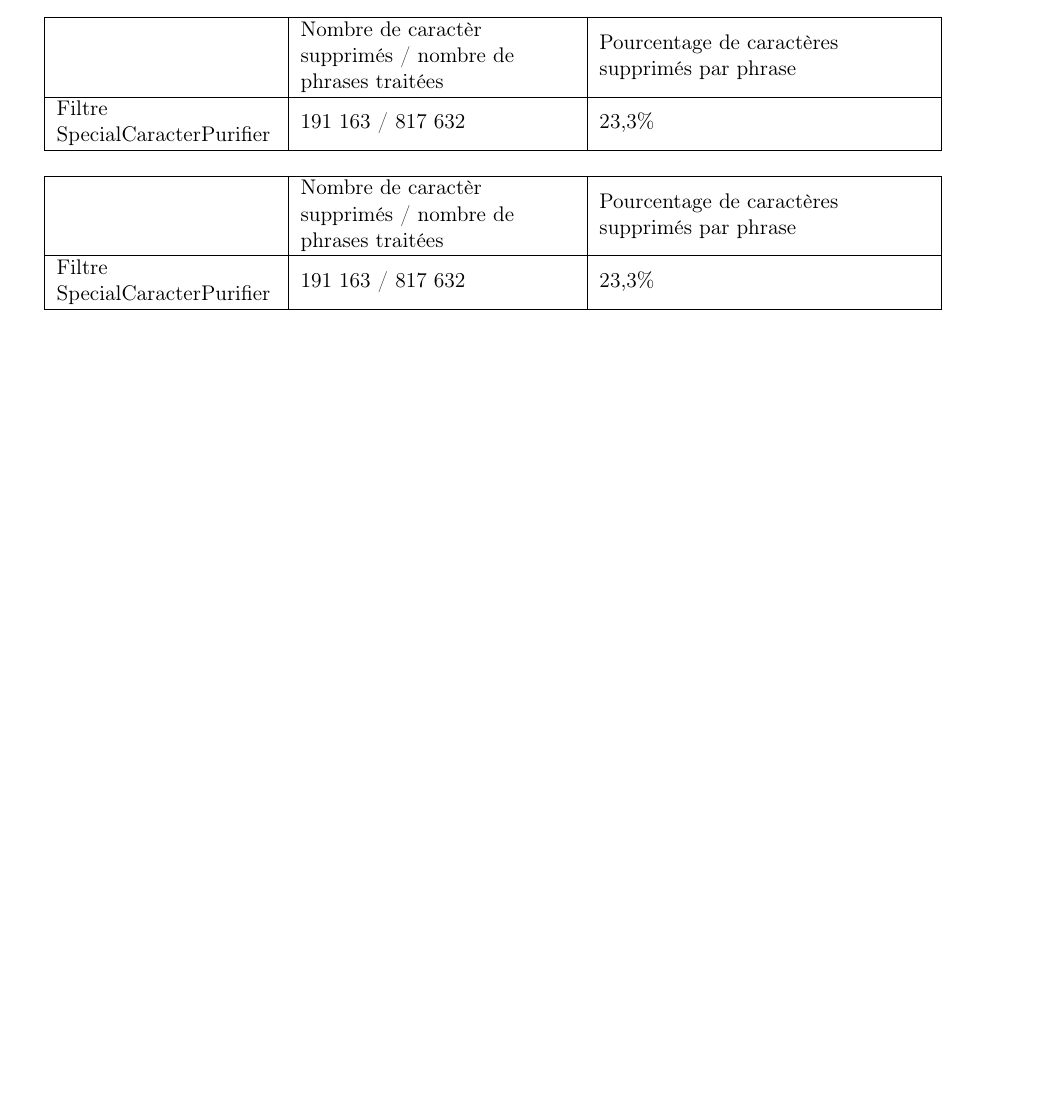
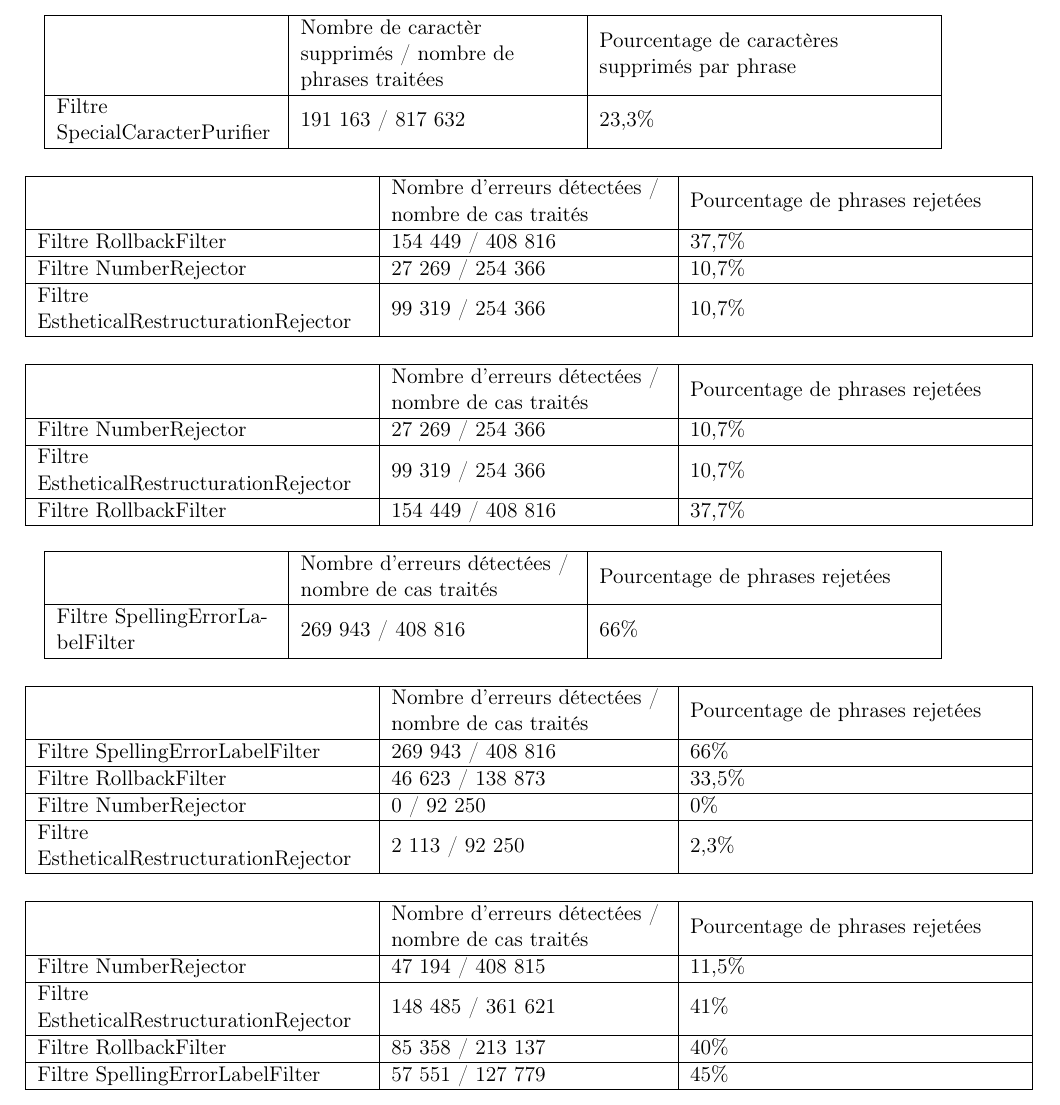
Before and after one commit to AlexGinestra/initiationRecherche, a LaTeX document (rapport/CompteRendu.tex): part of page 17 of 17 before the commit and part of page 17 of 18 after it, cut so that both start at the same text, the shorter picture padded with empty space. Compiled offline with pdfLaTeX.

Commit message:
tableau presque op

```diff
--- a/rapport/CompteRendu.tex
+++ b/rapport/CompteRendu.tex
@@ -598,16 +598,110 @@ contenu:
 
 
 
-%tableau
+
+
+%tableau global puis local
+\begin{center}
+\begin{tabular}{|M{6cm}|M{5cm}|M{6cm}|}
+   \hline
+    \, &Nombre d'erreurs d\'{e}tect\'{e}es / nombre de cas trait\'{e}s & Pourcentage de phrases rejet\'{e}es \tabularnewline
+   \hline
+    Filtre RollbackFilter & 154 449 / 408 816 & 37,7\% \tabularnewline
+   \hline
+    Filtre NumberRejector & 27 269 / 254 366 & 10,7\% \tabularnewline
+\hline
+Filtre EstheticalRestructurationRejector & 99 319 / 254 366 & 10,7\% \tabularnewline
+\hline
+\end{tabular}
+\end{center}
+
+
+
+
+
+%tableau local puis global
+\begin{center}
+\begin{tabular}{|M{6cm}|M{5cm}|M{6cm}|}
+   \hline
+    \, &Nombre d'erreurs d\'{e}tect\'{e}es / nombre de cas trait\'{e}s & Pourcentage de phrases rejet\'{e}es \tabularnewline
+   \hline
+    Filtre NumberRejector & 27 269 / 254 366 & 10,7\% \tabularnewline
+\hline
+Filtre EstheticalRestructurationRejector & 99 319 / 254 366 & 10,7\% \tabularnewline
+ \hline
+    Filtre RollbackFilter & 154 449 / 408 816 & 37,7\% \tabularnewline
+\hline
+
+\end{tabular}
+\end{center}
+
+
+
+
+
+%tableau travaux LIMSI seuls
 \begin{center}
 \begin{tabular}{|M{4cm}|M{5cm}|M{6cm}|}
    \hline
-    \, &Nombre de caract\`{e}r supprim\'{e}s / nombre de phrases trait\'{e}es & Pourcentage de caract\`{e}res supprim\'{e}s par phrase\tabularnewline
+    \, &Nombre d'erreurs d\'{e}tect\'{e}es / nombre de cas trait\'{e}s & Pourcentage de phrases rejet\'{e}es \tabularnewline
    \hline
-    Filtre SpecialCaracterPurifier & 191 163 / 817 632 & 23,3\% \tabularnewline
+    Filtre SpellingErrorLabelFilter & 269 943 / 408 816 & 66\% \tabularnewline
    \hline
 \end{tabular}
 \end{center}
+
+
+
+
+%tableau LIMSI puis nous
+\begin{center}
+\begin{tabular}{|M{6cm}|M{5cm}|M{6cm}|}
+   \hline
+    \, &Nombre d'erreurs d\'{e}tect\'{e}es / nombre de cas trait\'{e}s & Pourcentage de phrases rejet\'{e}es \tabularnewline
+    \hline
+    Filtre SpellingErrorLabelFilter & 269 943 / 408 816 & 66\% \tabularnewline
+   \hline
+       Filtre RollbackFilter & 46 623 / 138 873 & 33,5\% \tabularnewline
+ \hline
+    Filtre NumberRejector & 0 / 92 250 & 0\% \tabularnewline
+\hline
+Filtre EstheticalRestructurationRejector & 2 113 / 92 250 & 2,3\% \tabularnewline
+\hline
+\end{tabular}
+\end{center}
+
+
+%tableau nous puis LIMSI
+\begin{center}
+\begin{tabular}{|M{6cm}|M{5cm}|M{6cm}|}
+   \hline
+    \, &Nombre d'erreurs d\'{e}tect\'{e}es / nombre de cas trait\'{e}s & Pourcentage de phrases rejet\'{e}es \tabularnewline
+    \hline
+     Filtre NumberRejector & 47 194 / 408 815 & 11,5\% \tabularnewline
+\hline
+Filtre EstheticalRestructurationRejector & 148 485 / 361 621 & 41\% \tabularnewline
+\hline
+Filtre RollbackFilter & 85 358 / 213 137 & 40\% \tabularnewline
+ \hline
+    Filtre SpellingErrorLabelFilter & 57 551 / 127 779 & 45\% \tabularnewline
+   \hline
+   \end{tabular}
+\end{center}
+
+
+
+
+
+
+
+
+
+
+
+
+
+
+
 
 
 
```
Also changed, not shown: rapport/CompteRendu.pdf.
